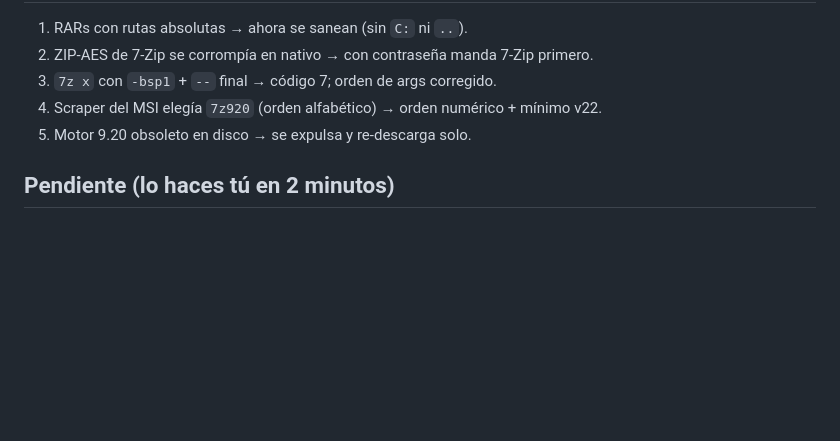
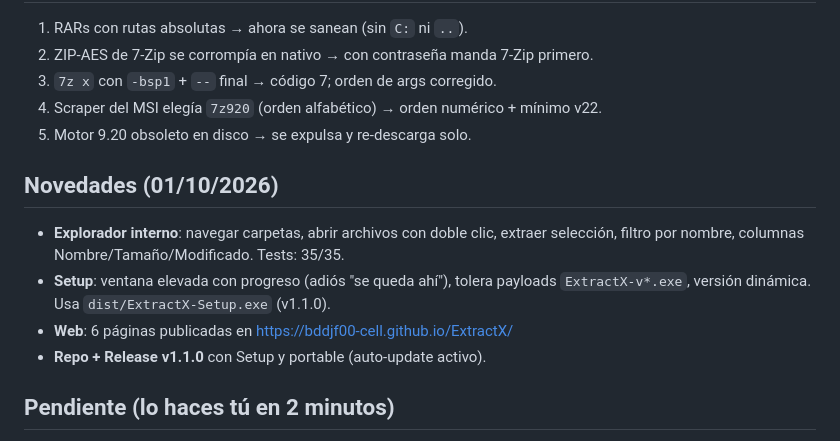
Before and after one commit to bddjf00-cell/ExtractX, a Markdown page: ESTADO.md, the part around the change. Drawn GitHub-style; blank space fills up the shorter version.

Commit message:
ESTADO: explorador + setup elevado + web

```diff
--- a/ESTADO.md
+++ b/ESTADO.md
@@ -42,6 +42,14 @@
 4. Scraper del MSI elegía `7z920` (orden alfabético) → orden numérico + mínimo v22.
 5. Motor 9.20 obsoleto en disco → se expulsa y re-descarga solo.
 
+## Novedades (01/10/2026)
+- **Explorador interno**: navegar carpetas, abrir archivos con doble clic, extraer
+  selección, filtro por nombre, columnas Nombre/Tamaño/Modificado. Tests: 35/35.
+- **Setup**: ventana elevada con progreso (adiós "se queda ahí"), tolera payloads
+  `ExtractX-v*.exe`, versión dinámica. Usa `dist/ExtractX-Setup.exe` (v1.1.0).
+- **Web**: 6 páginas publicadas en https://bddjf00-cell.github.io/ExtractX/
+- **Repo + Release v1.1.0** con Setup y portable (auto-update activo).
+
 ## Pendiente (lo haces tú en 2 minutos)
 1. Sube `dist/ExtractX-Setup.exe` (y/o el portable) como assets de un Release `v1.1.0`
    en `github.com/bddjf00-cell/ExtractX` → las auto-actualizaciones empiezan a funcionar.
```
